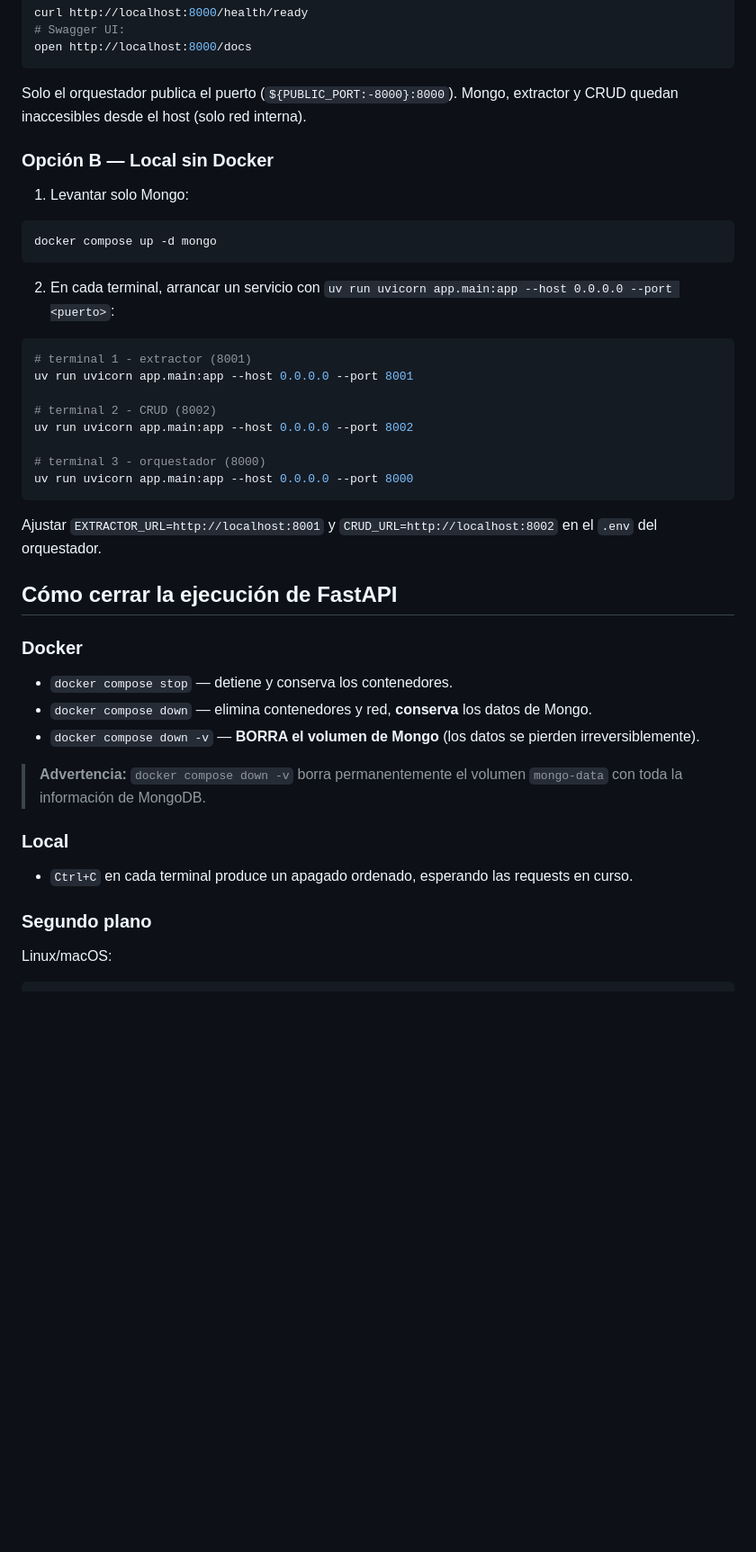
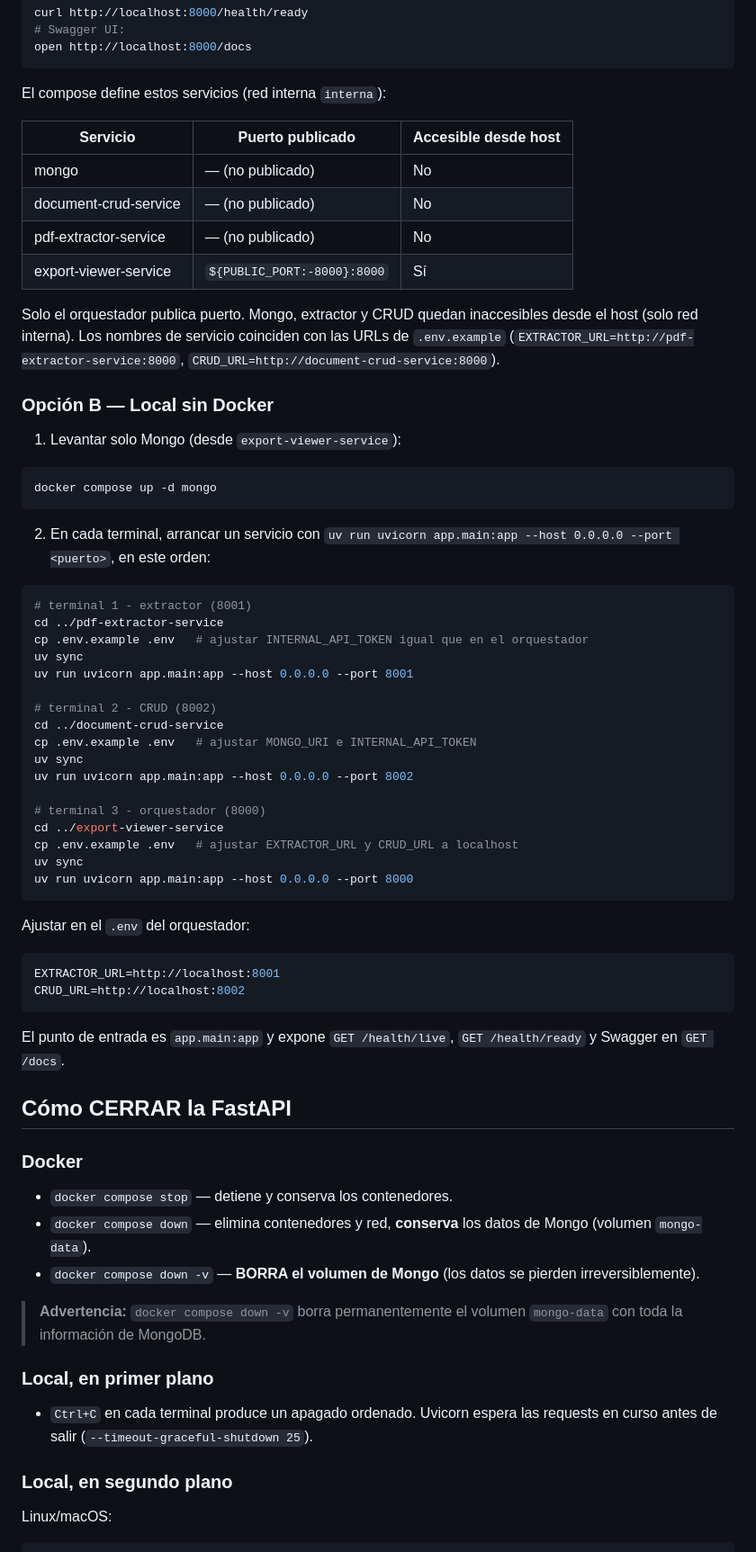
Before and after one commit to AXELL991/export-viewer-service, a Markdown page: README.md, the part around one of its changes. Shown at 90% size. Drawn GitHub-style; blank space fills up the shorter version.

Commit message:
docs: agrega README con instrucciones para iniciar y cerrar la API

````diff
--- a/README.md
+++ b/README.md
@@ -113,48 +80,71 @@ curl http://localhost:8000/health/ready
 open http://localhost:8000/docs
 ```
 
-Solo el orquestador publica el puerto (`${PUBLIC_PORT:-8000}:8000`). Mongo, extractor y CRUD
-quedan inaccesibles desde el host (solo red interna).
+El compose define estos servicios (red interna `interna`):
+
+| Servicio | Puerto publicado | Accesible desde host |
+|----------|------------------|----------------------|
+| mongo | — (no publicado) | No |
+| document-crud-service | — (no publicado) | No |
+| pdf-extractor-service | — (no publicado) | No |
+| export-viewer-service | `${PUBLIC_PORT:-8000}:8000` | Sí |
+
+Solo el orquestador publica puerto. Mongo, extractor y CRUD quedan inaccesibles desde el host (solo red interna). Los nombres de servicio coinciden con las URLs de `.env.example` (`EXTRACTOR_URL=http://pdf-extractor-service:8000`, `CRUD_URL=http://document-crud-service:8000`).
 
 ### Opción B — Local sin Docker
 
-1. Levantar solo Mongo:
+1. Levantar solo Mongo (desde `export-viewer-service`):
 
 ```bash
 docker compose up -d mongo
 ```
 
-2. En cada terminal, arrancar un servicio con `uv run uvicorn app.main:app --host 0.0.0.0 --port <puerto>`:
+2. En cada terminal, arrancar un servicio con `uv run uvicorn app.main:app --host 0.0.0.0 --port <puerto>`, en este orden:
 
 ```bash
 # terminal 1 - extractor (8001)
+cd ../pdf-extractor-service
+cp .env.example .env   # ajustar INTERNAL_API_TOKEN igual que en el orquestador
+uv sync
 uv run uvicorn app.main:app --host 0.0.0.0 --port 8001
 
 # terminal 2 - CRUD (8002)
+cd ../document-crud-service
+cp .env.example .env   # ajustar MONGO_URI e INTERNAL_API_TOKEN
+uv sync
 uv run uvicorn app.main:app --host 0.0.0.0 --port 8002
 
 # terminal 3 - orquestador (8000)
+cd ../export-viewer-service
+cp .env.example .env   # ajustar EXTRACTOR_URL y CRUD_URL a localhost
+uv sync
 uv run uvicorn app.main:app --host 0.0.0.0 --port 8000
 ```
 
-Ajustar `EXTRACTOR_URL=http://localhost:8001` y `CRUD_URL=http://localhost:8002` en el `.env`
-del orquestador.
+Ajustar en el `.env` del orquestador:
 
-## Cómo cerrar la ejecución de FastAPI
+```env
+EXTRACTOR_URL=http://localhost:8001
+CRUD_URL=http://localhost:8002
+```
+
+El punto de entrada es `app.main:app` y expone `GET /health/live`, `GET /health/ready` y Swagger en `GET /docs`.
+
+## Cómo CERRAR la FastAPI
 
 ### Docker
 
 - `docker compose stop` — detiene y conserva los contenedores.
-- `docker compose down` — elimina contenedores y red, **conserva** los datos de Mongo.
+- `docker compose down` — elimina contenedores y red, **conserva** los datos de Mongo (volumen `mongo-data`).
 - `docker compose down -v` — **BORRA el volumen de Mongo** (los datos se pierden irreversiblemente).
 
 > **Advertencia:** `docker compose down -v` borra permanentemente el volumen `mongo-data` con toda la información de MongoDB.
 
-### Local
+### Local, en primer plano
 
-- `Ctrl+C` en cada terminal produce un apagado ordenado, esperando las requests en curso.
+- `Ctrl+C` en cada terminal produce un apagado ordenado. Uvicorn espera las requests en curso antes de salir (`--timeout-graceful-shutdown 25`).
 
-### Segundo plano
+### Local, en segundo plano
 
 Linux/macOS:
 
````
Also changed, not shown: other parts of README.md (+33 -56 lines).
